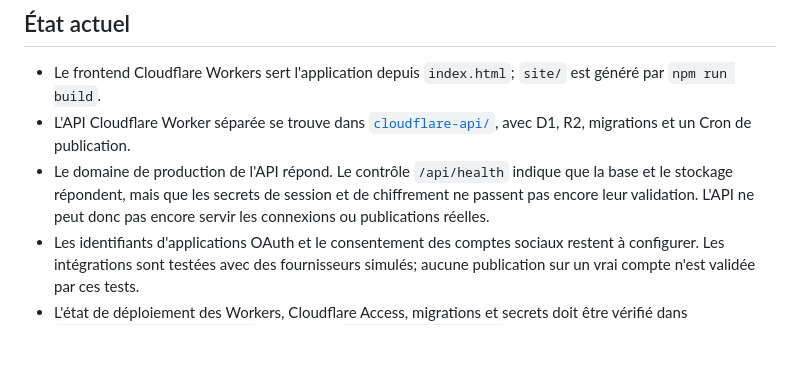
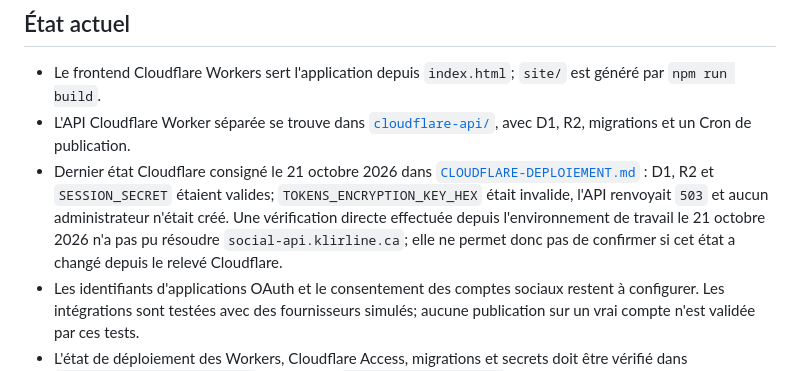
Before and after one commit to pipoxdavensonazor-bot/klirline-social-publisher, a Markdown page: README.md, the part around the change. Rendered like a GitHub page; blank space fills up the shorter version.

Commit message:
Clarify current Cloudflare readiness evidence

```diff
--- a/README.md
+++ b/README.md
@@ -6,7 +6,7 @@ Klirline Social Publisher est un outil interne pour préparer, faire approuver,
 
 - Le frontend Cloudflare Workers sert l'application depuis `index.html`; `site/` est généré par `npm run build`.
 - L'API Cloudflare Worker séparée se trouve dans [`cloudflare-api/`](cloudflare-api/), avec D1, R2, migrations et un Cron de publication.
-- Le domaine de production de l'API répond. Le contrôle `/api/health` indique que la base et le stockage répondent, mais que les secrets de session et de chiffrement ne passent pas encore leur validation. L'API ne peut donc pas encore servir les connexions ou publications réelles.
+- Dernier état Cloudflare consigné le 21 octobre 2026 dans [`CLOUDFLARE-DEPLOIEMENT.md`](CLOUDFLARE-DEPLOIEMENT.md) : D1, R2 et `SESSION_SECRET` étaient valides; `TOKENS_ENCRYPTION_KEY_HEX` était invalide, l'API renvoyait `503` et aucun administrateur n'était créé. Une vérification directe effectuée depuis l'environnement de travail le 21 octobre 2026 n'a pas pu résoudre `social-api.klirline.ca`; elle ne permet donc pas de confirmer si cet état a changé depuis le relevé Cloudflare.
 - Les identifiants d'applications OAuth et le consentement des comptes sociaux restent à configurer. Les intégrations sont testées avec des fournisseurs simulés; aucune publication sur un vrai compte n'est validée par ces tests.
 - L'état de déploiement des Workers, Cloudflare Access, migrations et secrets doit être vérifié dans [`CLOUDFLARE-DEPLOIEMENT.md`](CLOUDFLARE-DEPLOIEMENT.md). La branche `commercial-readiness` n'est pas automatiquement la version frontend en production.
 
```
